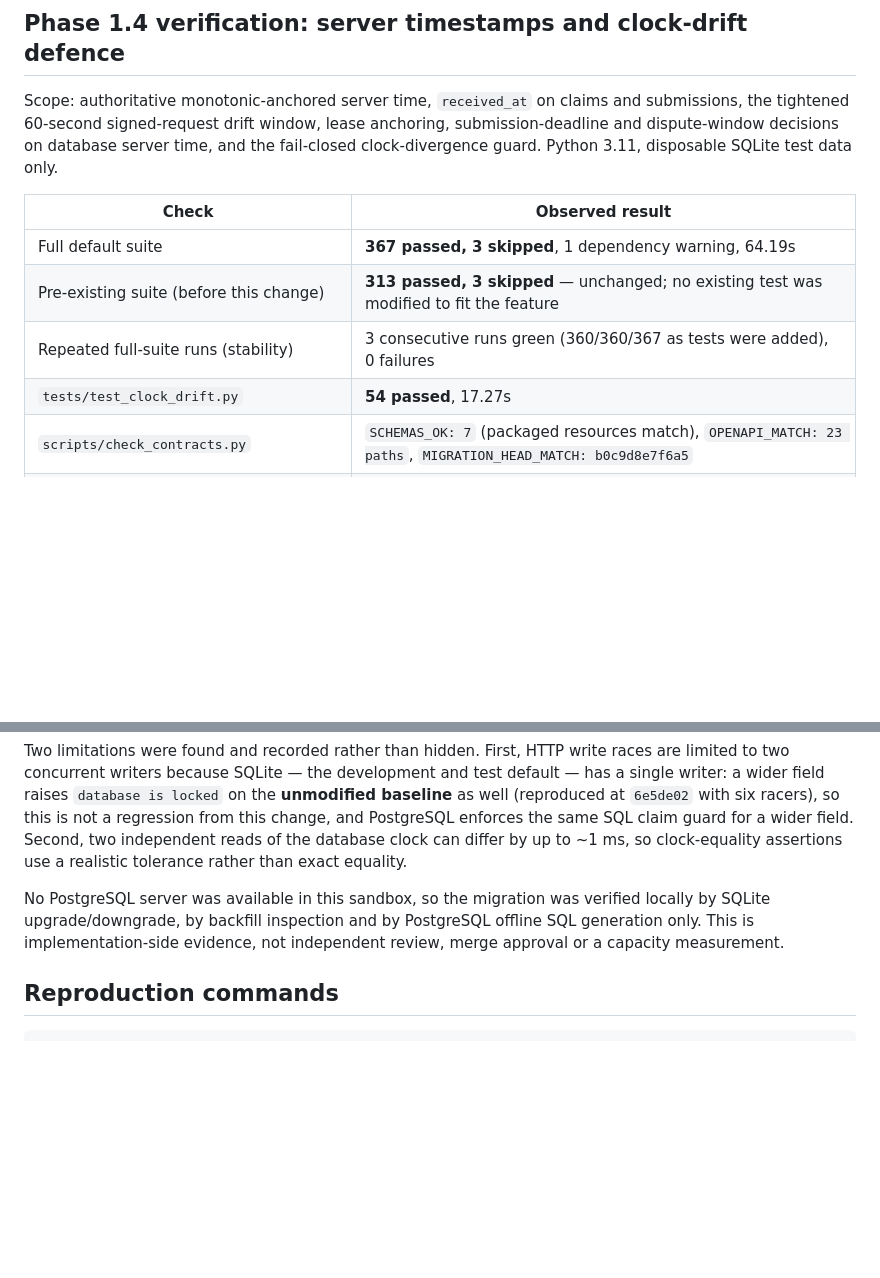
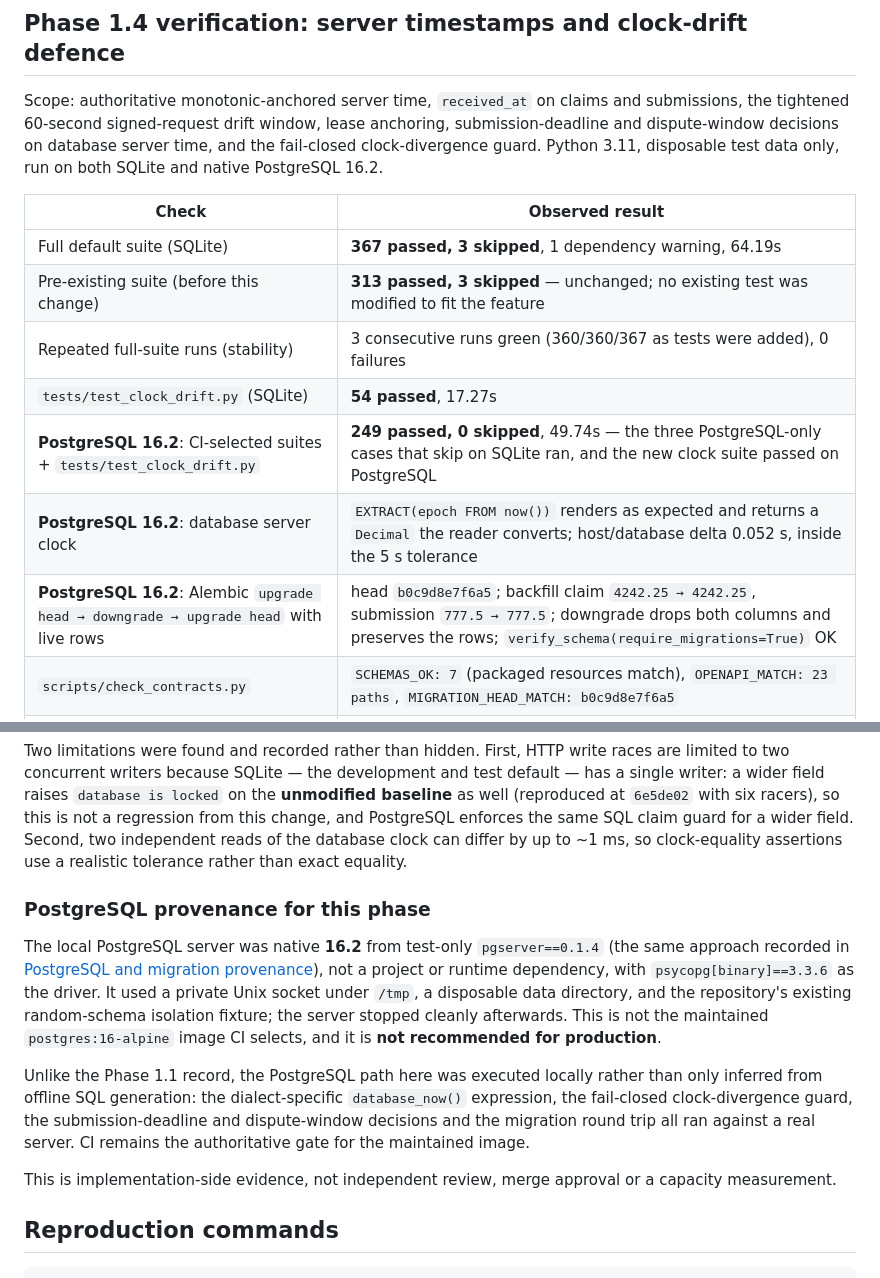
Before and after one commit to CryptoExplor/agentforge, a Markdown page: docs/AUDIT_VERIFICATION.md, 2 parts joined by grey strips. Rendered like a GitHub page; blank space fills up the shorter version.

Commit message:
Phase 1.4 docs: record executed PostgreSQL evidence, correct a false claim
The Phase 1.4 audit section was written before a database server was available
and stated that no PostgreSQL server could be reached, so the migration had been
verified by SQLite round trip and offline SQL generation only. That statement
stopped being true once native PostgreSQL 16.2 (test-only pgserver==0.1.4, the
approach this repository already records) was run locally.

Replace it with what actually executed:
- CI-selected suites plus tests/test_clock_drift.py on PostgreSQL 16.2:
  249 passed, 0 skipped, so the three PostgreSQL-only cases that skip on SQLite
  ran and the new clock suite passed on PostgreSQL.
- The dialect-specific database clock expression EXTRACT(epoch FROM now())
  renders as expected and returns a Decimal the reader converts; host/database
  delta 0.052 s, inside the 5 s tolerance.
- Alembic upgrade head -> downgrade -> upgrade head against live rows on
  PostgreSQL, with the created_at backfill verified and
  verify_schema(require_migrations=True) passing.

Also label the pgserver provenance and note that CI's maintained
postgres:16-alpine image remains the authoritative gate. The historical Phase 1.1
record is left unchanged.

Co-authored-by: arena-agent <297053741+arena-agent@users.noreply.github.com>

```diff
--- a/docs/AUDIT_VERIFICATION.md
+++ b/docs/AUDIT_VERIFICATION.md
@@ -152,14 +152,18 @@ This is implementation-side evidence, not independent review or merge approval.
 Scope: authoritative monotonic-anchored server time, `received_at` on claims and
 submissions, the tightened 60-second signed-request drift window, lease anchoring,
 submission-deadline and dispute-window decisions on database server time, and the
-fail-closed clock-divergence guard. Python 3.11, disposable SQLite test data only.
+fail-closed clock-divergence guard. Python 3.11, disposable test data only, run on
+both SQLite and native PostgreSQL 16.2.
 
 | Check | Observed result |
 |---|---|
-| Full default suite | **367 passed, 3 skipped**, 1 dependency warning, 64.19s |
+| Full default suite (SQLite) | **367 passed, 3 skipped**, 1 dependency warning, 64.19s |
 | Pre-existing suite (before this change) | **313 passed, 3 skipped** — unchanged; no existing test was modified to fit the feature |
 | Repeated full-suite runs (stability) | 3 consecutive runs green (360/360/367 as tests were added), 0 failures |
-| `tests/test_clock_drift.py` | **54 passed**, 17.27s |
+| `tests/test_clock_drift.py` (SQLite) | **54 passed**, 17.27s |
+| **PostgreSQL 16.2**: CI-selected suites + `tests/test_clock_drift.py` | **249 passed, 0 skipped**, 49.74s — the three PostgreSQL-only cases that skip on SQLite ran, and the new clock suite passed on PostgreSQL |
+| **PostgreSQL 16.2**: database server clock | `EXTRACT(epoch FROM now())` renders as expected and returns a `Decimal` the reader converts; host/database delta 0.052 s, inside the 5 s tolerance |
+| **PostgreSQL 16.2**: Alembic `upgrade head → downgrade → upgrade head` with live rows | head `b0c9d8e7f6a5`; backfill claim `4242.25 → 4242.25`, submission `777.5 → 777.5`; downgrade drops both columns and preserves the rows; `verify_schema(require_migrations=True)` OK |
 | `scripts/check_contracts.py` | `SCHEMAS_OK: 7` (packaged resources match), `OPENAPI_MATCH: 23 paths`, `MIGRATION_HEAD_MATCH: b0c9d8e7f6a5` |
 | Alembic SQLite `upgrade head → downgrade base → upgrade head` | `b0c9d8e7f6a5 (head)` |
 | Alembic `upgrade --sql` against `postgresql+psycopg` | `ALTER TABLE claims ADD COLUMN received_at FLOAT DEFAULT '0' NOT NULL;` and the same for `submissions`, plus the `created_at` backfill (no SQLite-specific SQL) |
@@ -189,10 +193,26 @@ claim guard for a wider field. Second, two independent reads of the database clo
 can differ by up to ~1 ms, so clock-equality assertions use a realistic tolerance
 rather than exact equality.
 
-No PostgreSQL server was available in this sandbox, so the migration was verified
-locally by SQLite upgrade/downgrade, by backfill inspection and by PostgreSQL
-offline SQL generation only. This is implementation-side evidence, not independent
-review, merge approval or a capacity measurement.
+### PostgreSQL provenance for this phase
+
+The local PostgreSQL server was native **16.2** from test-only `pgserver==0.1.4`
+(the same approach recorded in
+[PostgreSQL and migration provenance](#postgresql-and-migration-provenance)), not
+a project or runtime dependency, with `psycopg[binary]==3.3.6` as the driver. It
+used a private Unix socket under `/tmp`, a disposable data directory, and the
+repository's existing random-schema isolation fixture; the server stopped cleanly
+afterwards. This is not the maintained `postgres:16-alpine` image CI selects, and
+it is **not recommended for production**.
+
+Unlike the Phase 1.1 record, the PostgreSQL path here was executed locally rather
+than only inferred from offline SQL generation: the dialect-specific
+`database_now()` expression, the fail-closed clock-divergence guard, the
+submission-deadline and dispute-window decisions and the migration round trip all
+ran against a real server. CI remains the authoritative gate for the maintained
+image.
+
+This is implementation-side evidence, not independent review, merge approval or a
+capacity measurement.
 
 ## Reproduction commands
 
```
